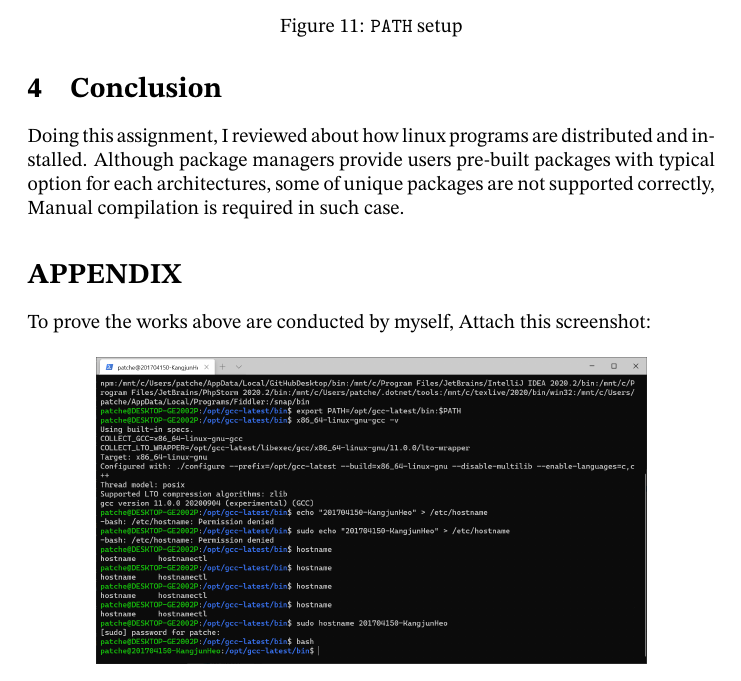
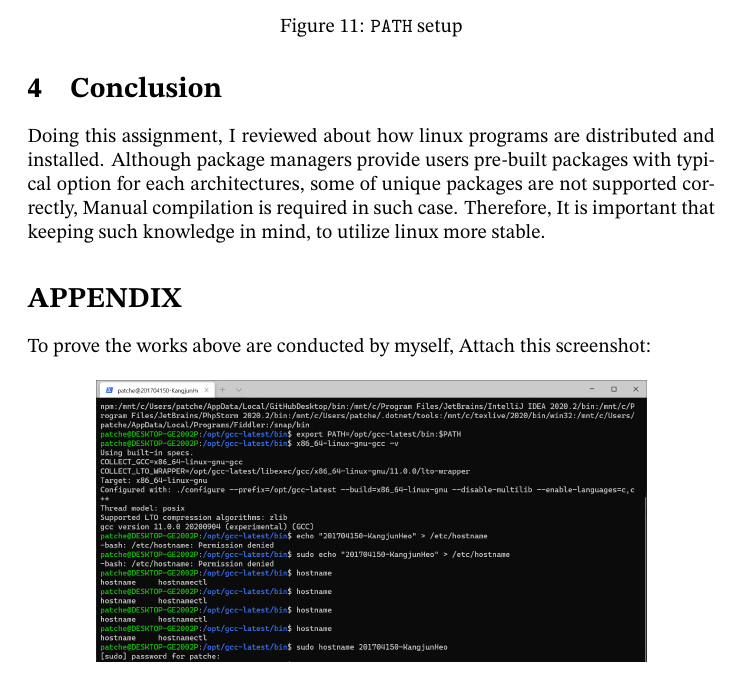
Before and after one commit to 0x00000FF/CNUCSE-Introduction-To-Compiler-2020-Fall, a LaTeX problem sheet (hw01/report.tex): part of page 7 of 7, cut so that both start at the same text. Compiled offline with pdfLaTeX.

Commit message:
1주차 과제: 결론 보완

```diff
--- a/hw01/report.tex
+++ b/hw01/report.tex
@@ -193,6 +193,7 @@ folder to \texttt{PATH} environemnt variable.
 Doing this assignment, I reviewed about how linux programs are distributed and installed.
 Although package managers provide users pre-built packages with typical option for each architectures,
 some of unique packages are not supported correctly, Manual compilation is required in such case.
+Therefore, It is important that keeping such knowledge in mind, to utilize linux more stable.
 
 \section*{APPENDIX}
 
```
